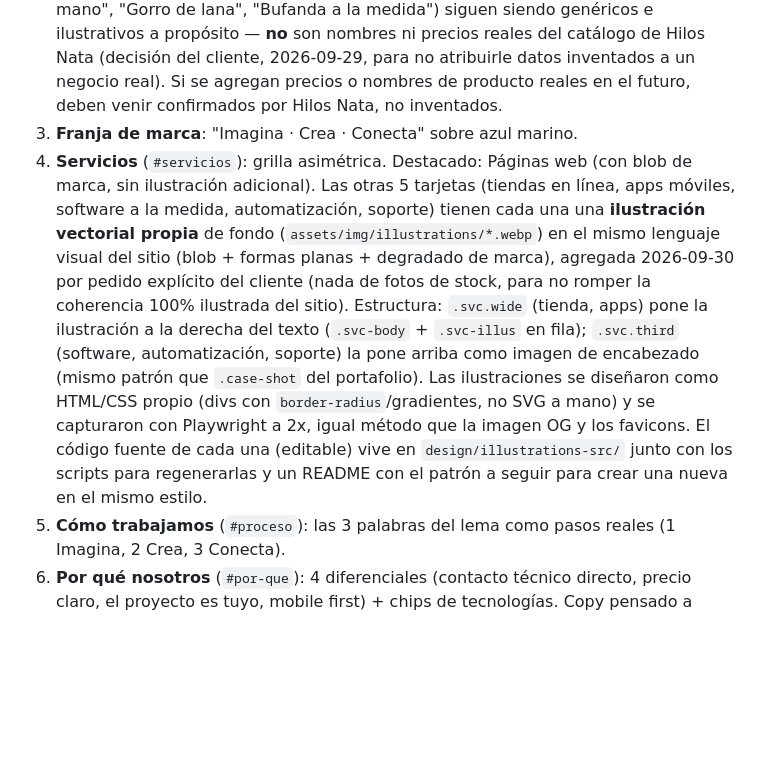
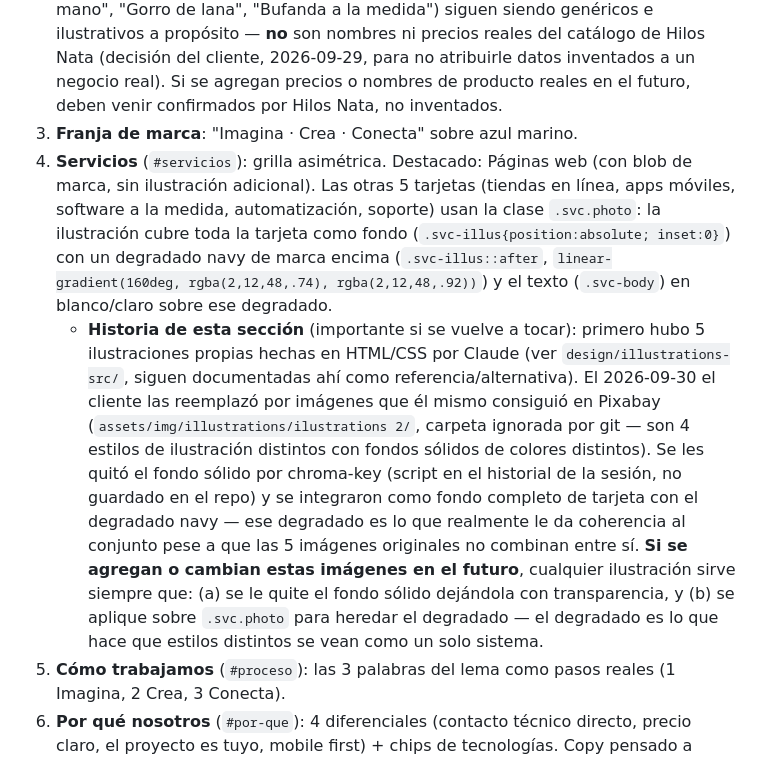
Before and after one commit to jormeliasoft-tech/JormeliaSoft-Pages, a Markdown page: CLAUDE.md, the part around the change. Rendered like a GitHub page; blank space fills up the shorter version.

Commit message:
Documentar el cambio de ilustraciones de servicios a fondo de foto con degradado

```diff
--- a/CLAUDE.md
+++ b/CLAUDE.md
@@ -38,7 +38,8 @@ jormelia-soft/
 1. **Nav fija**: símbolo + "Jormelia Soft" en texto, enlaces a secciones, botón "Cotizar proyecto". Menú hamburguesa bajo 760px.
 2. **Hero**: titular "Convertimos tu idea en software que trabaja por tu negocio." A la derecha, el elemento memorable del sitio: una ventana de editor que escribe código (`crearSitio({...})`) y luego cambia a la pestaña "Resultado", mostrando una tienda móvil de **Hilos Nata** (proyecto real, ver Portafolio) con pedidos por WhatsApp. Las pestañas son clicables. La maqueta se rediseñó 2026-09-30 (se veía "genérica" según el cliente) con patrones reales de apps: pestañas de categoría (Sacos/Gorros/Bufandas), insignia de "verificado" junto al nombre, miniaturas con degradado de color propio por producto (`.prod-swatch.sw-a/b/c`, tonos terracota/crema/salvia) en vez de un mismo ícono repetido, y flechas de navegación en vez de repetir el texto "Bajo pedido" cuatro veces. Los productos ("Saco tejido a mano", "Gorro de lana", "Bufanda a la medida") siguen siendo genéricos e ilustrativos a propósito — **no** son nombres ni precios reales del catálogo de Hilos Nata (decisión del cliente, 2026-09-29, para no atribuirle datos inventados a un negocio real). Si se agregan precios o nombres de producto reales en el futuro, deben venir confirmados por Hilos Nata, no inventados.
 3. **Franja de marca**: "Imagina · Crea · Conecta" sobre azul marino.
-4. **Servicios** (`#servicios`): grilla asimétrica. Destacado: Páginas web (con blob de marca, sin ilustración adicional). Las otras 5 tarjetas (tiendas en línea, apps móviles, software a la medida, automatización, soporte) tienen cada una una **ilustración vectorial propia** de fondo (`assets/img/illustrations/*.webp`) en el mismo lenguaje visual del sitio (blob + formas planas + degradado de marca), agregada 2026-09-30 por pedido explícito del cliente (nada de fotos de stock, para no romper la coherencia 100% ilustrada del sitio). Estructura: `.svc.wide` (tienda, apps) pone la ilustración a la derecha del texto (`.svc-body` + `.svc-illus` en fila); `.svc.third` (software, automatización, soporte) la pone arriba como imagen de encabezado (mismo patrón que `.case-shot` del portafolio). Las ilustraciones se diseñaron como HTML/CSS propio (divs con `border-radius`/gradientes, no SVG a mano) y se capturaron con Playwright a 2x, igual método que la imagen OG y los favicons. El código fuente de cada una (editable) vive en `design/illustrations-src/` junto con los scripts para regenerarlas y un README con el patrón a seguir para crear una nueva en el mismo estilo.
+4. **Servicios** (`#servicios`): grilla asimétrica. Destacado: Páginas web (con blob de marca, sin ilustración adicional). Las otras 5 tarjetas (tiendas en línea, apps móviles, software a la medida, automatización, soporte) usan la clase `.svc.photo`: la ilustración cubre toda la tarjeta como fondo (`.svc-illus{position:absolute; inset:0}`) con un degradado navy de marca encima (`.svc-illus::after`, `linear-gradient(160deg, rgba(2,12,48,.74), rgba(2,12,48,.92))`) y el texto (`.svc-body`) en blanco/claro sobre ese degradado.
+   - **Historia de esta sección** (importante si se vuelve a tocar): primero hubo 5 ilustraciones propias hechas en HTML/CSS por Claude (ver `design/illustrations-src/`, siguen documentadas ahí como referencia/alternativa). El 2026-09-30 el cliente las reemplazó por imágenes que él mismo consiguió en Pixabay (`assets/img/illustrations/ilustrations 2/`, carpeta ignorada por git — son 4 estilos de ilustración distintos con fondos sólidos de colores distintos). Se les quitó el fondo sólido por chroma-key (script en el historial de la sesión, no guardado en el repo) y se integraron como fondo completo de tarjeta con el degradado navy — ese degradado es lo que realmente le da coherencia al conjunto pese a que las 5 imágenes originales no combinan entre sí. **Si se agregan o cambian estas imágenes en el futuro**, cualquier ilustración sirve siempre que: (a) se le quite el fondo sólido dejándola con transparencia, y (b) se aplique sobre `.svc.photo` para heredar el degradado — el degradado es lo que hace que estilos distintos se vean como un solo sistema.
 5. **Cómo trabajamos** (`#proceso`): las 3 palabras del lema como pasos reales (1 Imagina, 2 Crea, 3 Conecta).
 6. **Por qué nosotros** (`#por-que`): 4 diferenciales (contacto técnico directo, precio claro, el proyecto es tuyo, mobile first) + chips de tecnologías. Copy pensado a propósito para NO sonar a "somos pocos/una sola persona hace todo" (se cambió esa narrativa por petición explícita del cliente, por tema de credibilidad/ética): el foco es especialización y proceso, no tamaño de equipo.
 7. **Portafolio** (`#portafolio`): 2 proyectos **reales**, con permiso confirmado del cliente (2026-09-29): **Hilos Nata** (tienda de crochet hecho a mano, diseño y desarrollo completo — hilosnata.com) y **SIGAP** (software a la medida multi-tenant de analítica y gestión pastoral, con roles local/distrital/nacional — sigap.com.co). Cada tarjeta (`.case`) tiene una captura real del sitio (`.case-shot`, imagen a sangre completa arriba), etiqueta "Proyecto real", descripción, tags y un enlace "Ver el sitio". Las capturas se generaron con Playwright (`npx playwright screenshot` / script con scroll para disparar animaciones) y se recortaron/optimizaron a WebP (~25 KB) con un script propio (canvas en un navegador headless, sin depender de ImageMagick/cwebp que no estaban disponibles). Si se agregan más proyectos reales, seguir el mismo patrón: captura 1440×900 → recorte 900×560 (`object-fit:cover; object-position:top`) → WebP.
```
